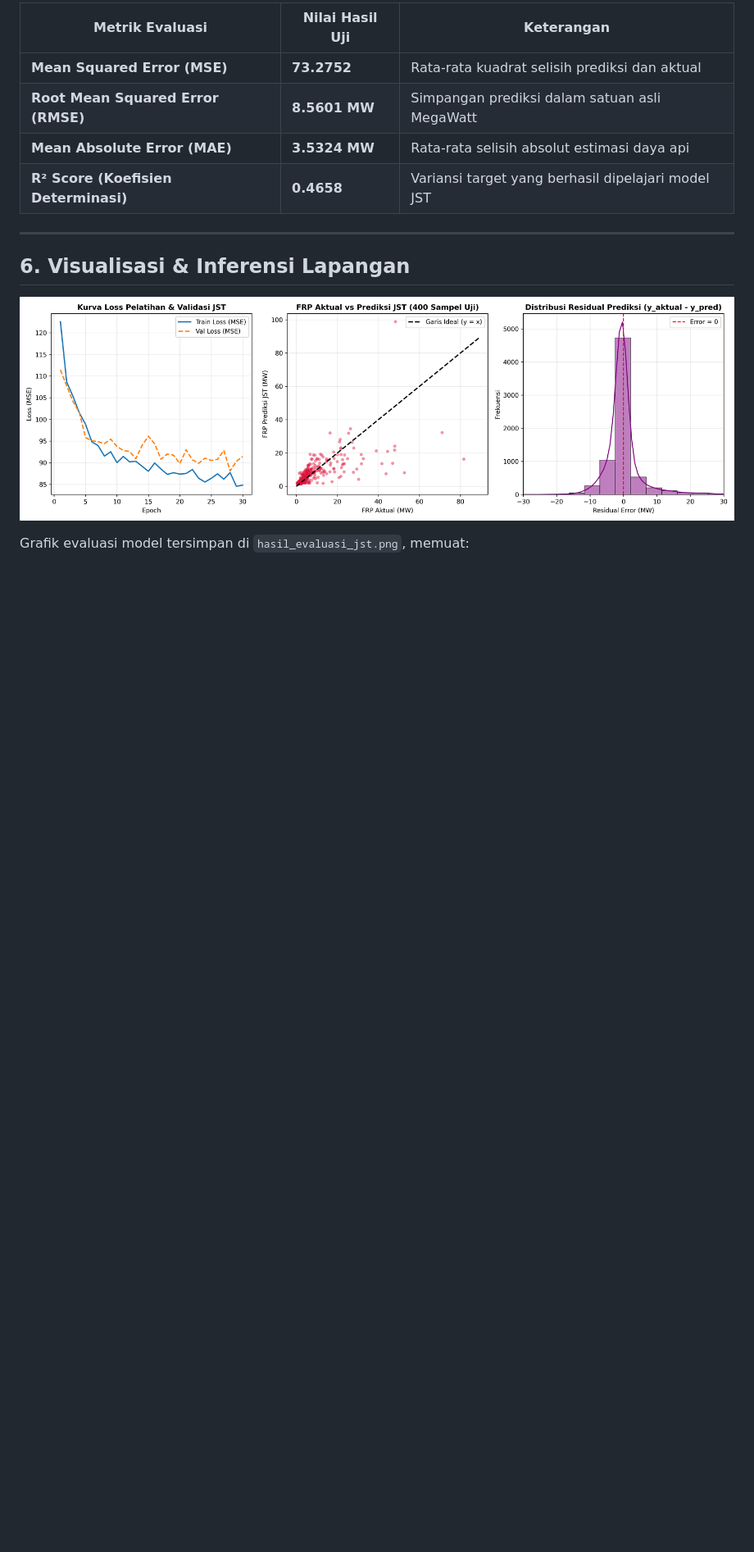
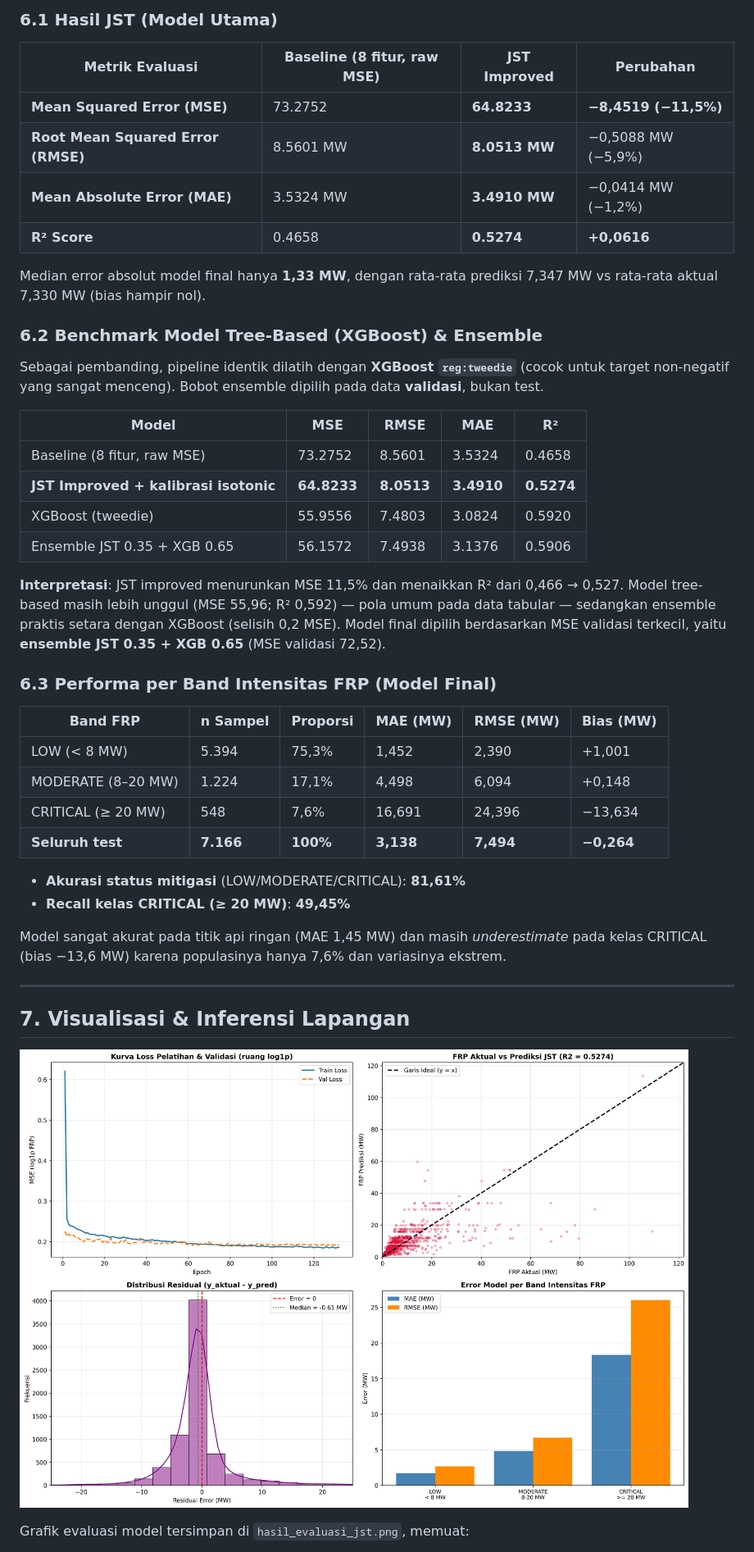
Before and after one commit to adityadoang/Prediksi-titik-panas-karhutla-di-kalimantan, a Markdown page: README.md, the part around one of its changes. Shown at 82% size. GitHub-like rendering; pictures changed too: hasil_evaluasi_jst.png; blank space fills up the shorter version.

Commit message:
apdet model

```diff
--- a/README.md
+++ b/README.md
@@ -88,14 +126,45 @@ Model dievaluasi menggunakan data uji independen (*Hold-out Test Set*):
 
-| Metrik Evaluasi | Nilai Hasil Uji | Keterangan |
-|---|---|---|
-| **Mean Squared Error (MSE)** | **73.2752** | Rata-rata kuadrat selisih prediksi dan aktual |
-| **Root Mean Squared Error (RMSE)** | **8.5601 MW** | Simpangan prediksi dalam satuan asli MegaWatt |
-| **Mean Absolute Error (MAE)** | **3.5324 MW** | Rata-rata selisih absolut estimasi daya api |
-| **R² Score (Koefisien Determinasi)** | **0.4658** | Variansi target yang berhasil dipelajari model JST |
+### 6.1 Hasil JST (Model Utama)
+
+| Metrik Evaluasi | Baseline (8 fitur, raw MSE) | **JST Improved** | Perubahan |
+|---|---|---|---|
+| **Mean Squared Error (MSE)** | 73.2752 | **64.8233** | **−8,4519 (−11,5%)** |
+| **Root Mean Squared Error (RMSE)** | 8.5601 MW | **8.0513 MW** | −0,5088 MW (−5,9%) |
+| **Mean Absolute Error (MAE)** | 3.5324 MW | **3.4910 MW** | −0,0414 MW (−1,2%) |
+| **R² Score** | 0.4658 | **0.5274** | **+0,0616** |
+
+Median error absolut model final hanya **1,33 MW**, dengan rata-rata prediksi 7,347 MW vs rata-rata aktual 7,330 MW (bias hampir nol).
+
+### 6.2 Benchmark Model Tree-Based (XGBoost) & Ensemble
+
+Sebagai pembanding, pipeline identik dilatih dengan **XGBoost `reg:tweedie`** (cocok untuk target non-negatif yang sangat menceng). Bobot ensemble dipilih pada data **validasi**, bukan test.
+
+| Model | MSE | RMSE | MAE | R² |
+|---|---|---|---|---|
+| Baseline (8 fitur, raw MSE) | 73.2752 | 8.5601 | 3.5324 | 0.4658 |
+| **JST Improved + kalibrasi isotonic** | **64.8233** | **8.0513** | **3.4910** | **0.5274** |
+| XGBoost (tweedie) | 55.9556 | 7.4803 | 3.0824 | 0.5920 |
+| Ensemble JST 0.35 + XGB 0.65 | 56.1572 | 7.4938 | 3.1376 | 0.5906 |
+
+**Interpretasi**: JST improved menurunkan MSE 11,5% dan menaikkan R² dari 0,466 → 0,527. Model tree-based masih lebih unggul (MSE 55,96; R² 0,592) — pola umum pada data tabular — sedangkan ensemble praktis setara dengan XGBoost (selisih 0,2 MSE). Model final dipilih berdasarkan MSE validasi terkecil, yaitu **ensemble JST 0.35 + XGB 0.65** (MSE validasi 72,52).
+
+### 6.3 Performa per Band Intensitas FRP (Model Final)
+
+| Band FRP | n Sampel | Proporsi | MAE (MW) | RMSE (MW) | Bias (MW) |
+|---|---|---|---|---|---|
+| LOW (< 8 MW) | 5.394 | 75,3% | 1,452 | 2,390 | +1,001 |
+| MODERATE (8–20 MW) | 1.224 | 17,1% | 4,498 | 6,094 | +0,148 |
+| CRITICAL (≥ 20 MW) | 548 | 7,6% | 16,691 | 24,396 | −13,634 |
+| **Seluruh test** | **7.166** | **100%** | **3,138** | **7,494** | **−0,264** |
+
+- **Akurasi status mitigasi** (LOW/MODERATE/CRITICAL): **81,61%**
+- **Recall kelas CRITICAL (≥ 20 MW)**: **49,45%**
+
+Model sangat akurat pada titik api ringan (MAE 1,45 MW) dan masih *underestimate* pada kelas CRITICAL (bias −13,6 MW) karena populasinya hanya 7,6% dan variasinya ekstrem.
 
 ---
 
-## 6. Visualisasi & Inferensi Lapangan
+## 7. Visualisasi & Inferensi Lapangan
 
 ![Hasil Evaluasi Model JST](hasil_evaluasi_jst.png)
 
```
Also changed, not shown: other parts of README.md (+110 -61 lines), matriks_korelasi_fitur.png, 2 other files.
